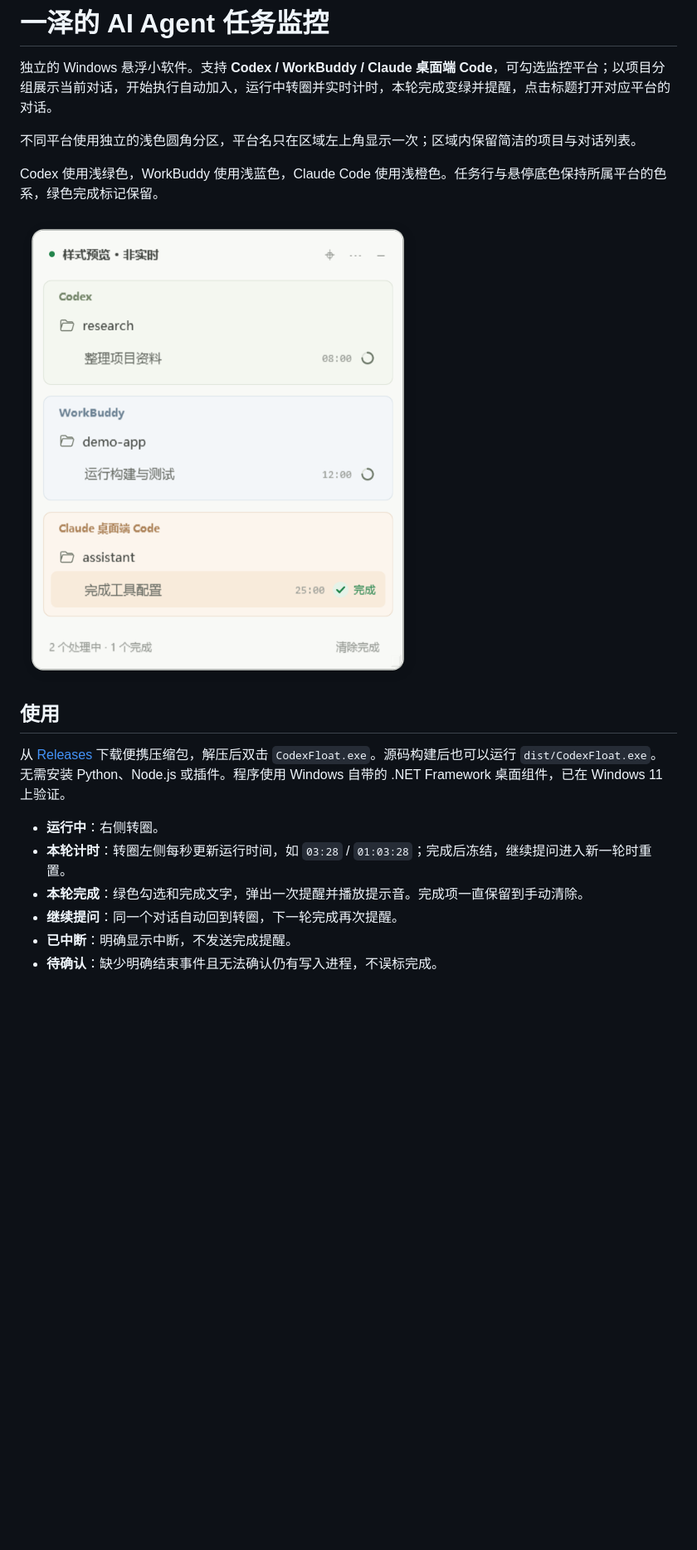
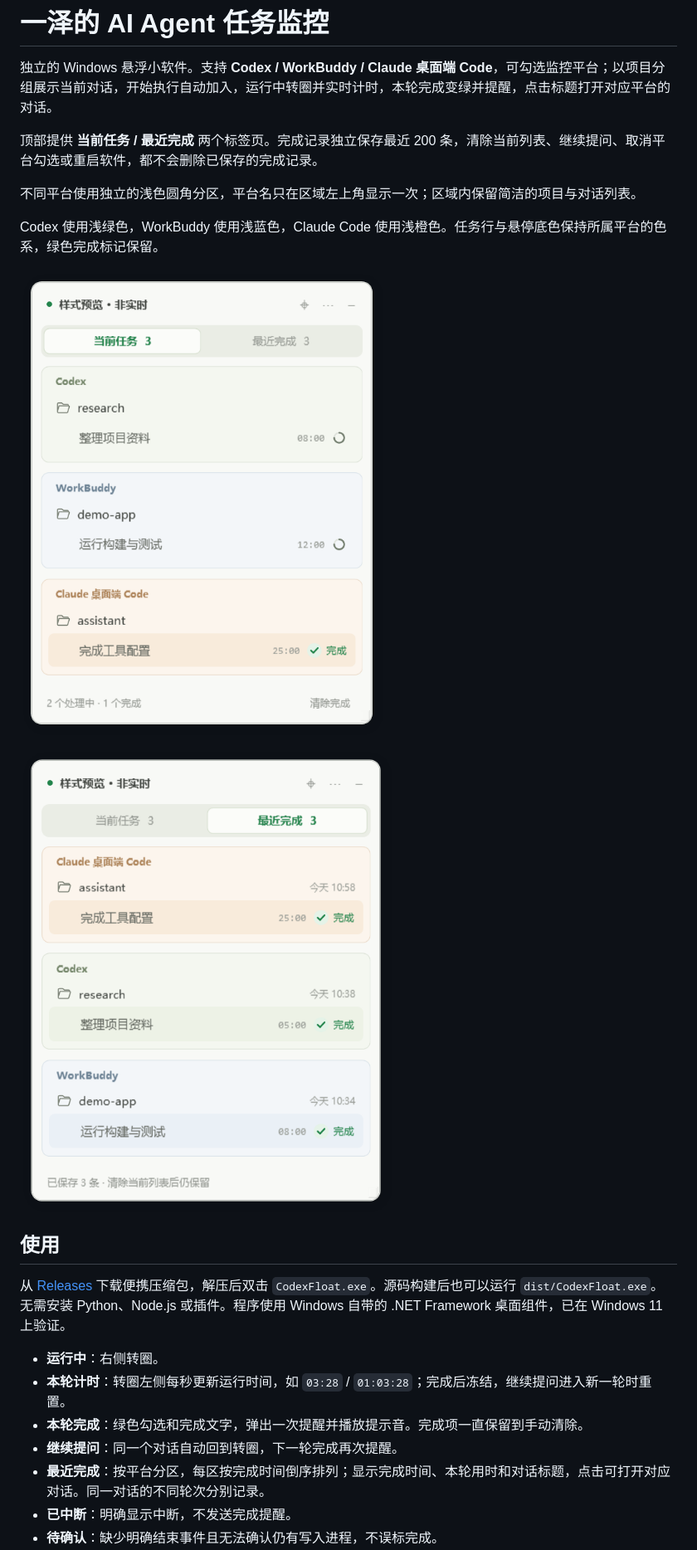
Before and after one commit to YizeAINative/yize-codex-monitor, a Markdown page: README.md, the part around one of its changes. Shown at 83% size. Drawn GitHub-style; pictures changed too: docs/platform-preview.png, docs/recent-completed-preview.png (added); blank space fills up the shorter version.

Commit message:
feat: add persistent recent completions tab and keep cleared history

```diff
--- a/README.md
+++ b/README.md
@@ -1,12 +1,16 @@
 # 一泽的 AI Agent 任务监控
 
 独立的 Windows 悬浮小软件。支持 **Codex / WorkBuddy / Claude 桌面端 Code**，可勾选监控平台；以项目分组展示当前对话，开始执行自动加入，运行中转圈并实时计时，本轮完成变绿并提醒，点击标题打开对应平台的对话。
+
+顶部提供 **当前任务 / 最近完成** 两个标签页。完成记录独立保存最近 200 条，清除当前列表、继续提问、取消平台勾选或重启软件，都不会删除已保存的完成记录。
 
 不同平台使用独立的浅色圆角分区，平台名只在区域左上角显示一次；区域内保留简洁的项目与对话列表。
 
 Codex 使用浅绿色，WorkBuddy 使用浅蓝色，Claude Code 使用浅橙色。任务行与悬停底色保持所属平台的色系，绿色完成标记保留。
 
 ![界面示意，使用固定示例数据](docs/platform-preview.png)
+
+![最近完成，使用固定示例数据](docs/recent-completed-preview.png)
 
 ## 使用
 
@@ -16,6 +20,7 @@ Codex 使用浅绿色，WorkBuddy 使用浅蓝色，Claude Code 使用浅橙色
 - **本轮计时**：转圈左侧每秒更新运行时间，如 `03:28` / `01:03:28`；完成后冻结，继续提问进入新一轮时重置。
 - **本轮完成**：绿色勾选和完成文字，弹出一次提醒并播放提示音。完成项一直保留到手动清除。
 - **继续提问**：同一个对话自动回到转圈，下一轮完成再次提醒。
+- **最近完成**：按平台分区，每区按完成时间倒序排列；显示完成时间、本轮用时和对话标题，点击可打开对应对话。同一对话的不同轮次分别记录。
 - **已中断**：明确显示中断，不发送完成提醒。
 - **待确认**：缺少明确结束事件且无法确认仍有写入进程，不误标完成。
 - **点击标题**：Codex / WorkBuddy 通过应用链接打开对应对话；Claude 桌面端 Code 通过 `claude://claude.ai/epitaxy/local_<ID>` 打开桌面端对应会话，不启动命令行。
```
Also changed, not shown: other parts of README.md (+5 -3 lines), 9 other files.
